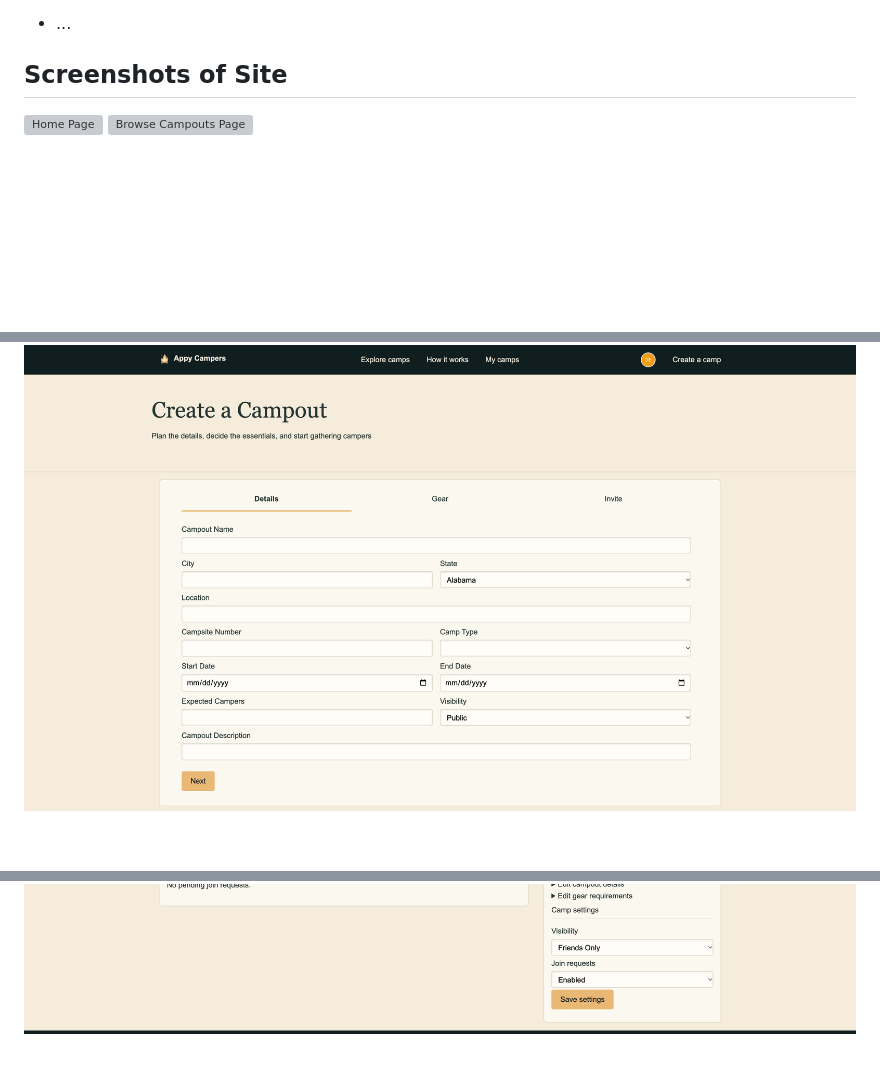
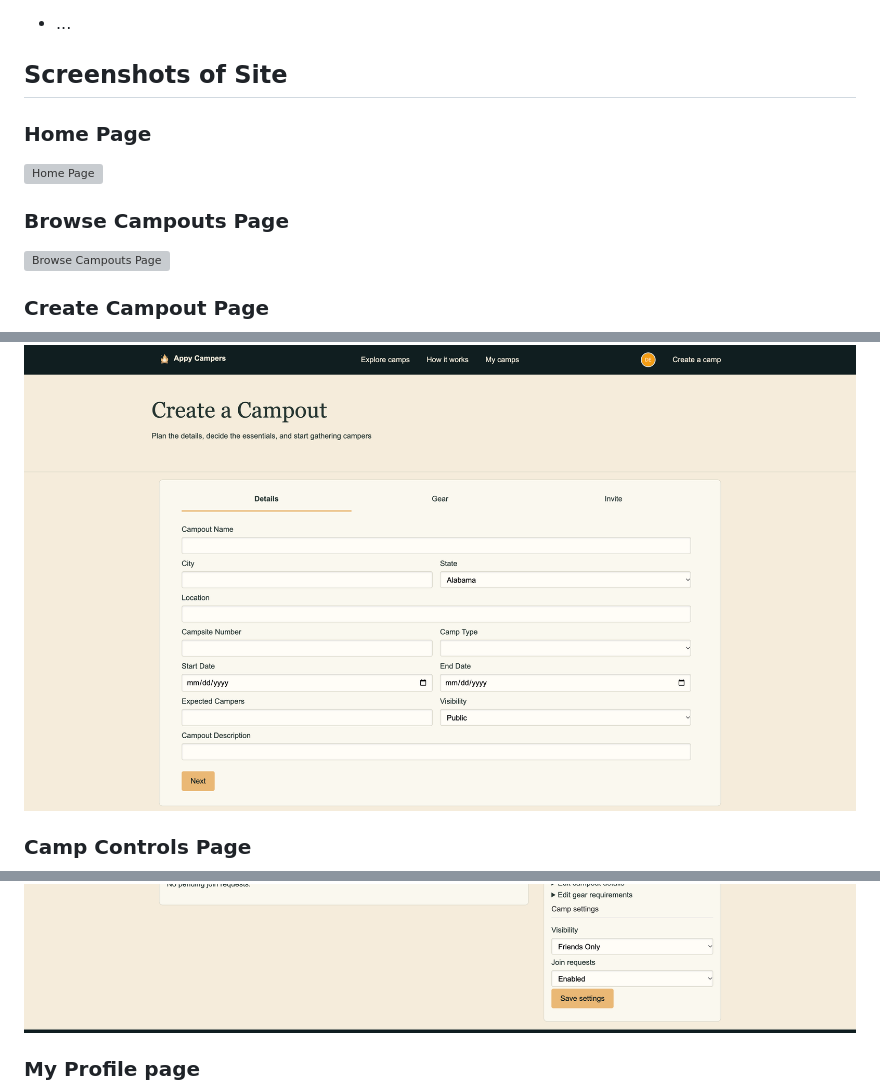
Before and after one commit to CSCI-5117-F26/developing-the-interactive-web-project-1-group-6, a Markdown page: README.md, 3 parts joined by grey strips. GitHub-like rendering; blank space fills up the shorter version; grey boxes are pictures that could not be loaded.

Commit message:
Add screenshots and mock-up section to README

```diff
--- a/README.md
+++ b/README.md
@@ -35,8 +35,13 @@ CSCI 5117, Fall 2026, [assignment description](https://canvas.umn.edu/courses/57
 
 ## Screenshots of Site
 
+### Home Page
 ![Home Page](/screenshots/home.png?raw=true)
+### Browse Campouts Page
 ![Browse Campouts Page](/screenshots/explore.png?raw=true)
+### Create Campout Page
 ![Create Campout Page](/screenshots/create.png?raw=true)
+### Camp Controls Page
 ![Camp Controls Page](/screenshots/controls.png?raw=true)
+### My Profile page
 ![My Profile Page](/screenshots/profile.png?raw=true)
```
Also changed, not shown: other parts of README.md (+1 -0 lines).
